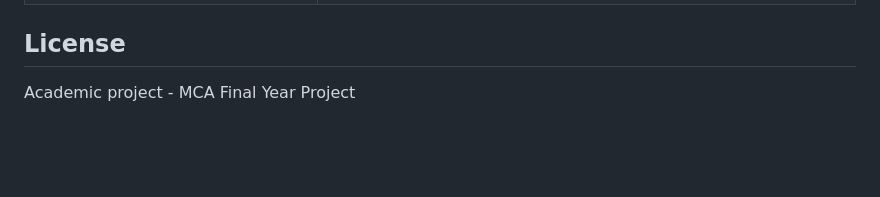
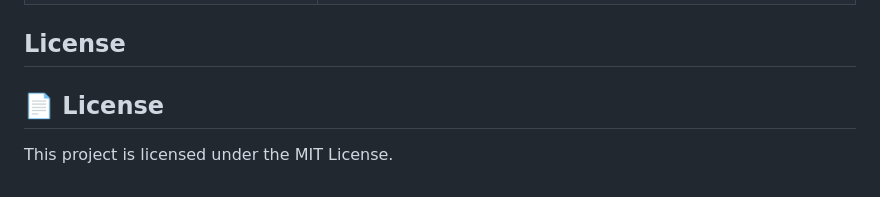
Before and after one commit to bala-22/weather_prediction, a Markdown page: README.md, the part around the change. Drawn GitHub-style; blank space fills up the shorter version.

Commit message:
Update README to include license details
Added license information to the README.

```diff
--- a/README.md
+++ b/README.md
@@ -236,4 +236,6 @@ New areas can be added by updating the `SUB_AREAS` dictionary in `config.py`.
 
 ## License
 
-Academic project - MCA Final Year Project
+## 📄 License
+
+This project is licensed under the MIT License.
```
